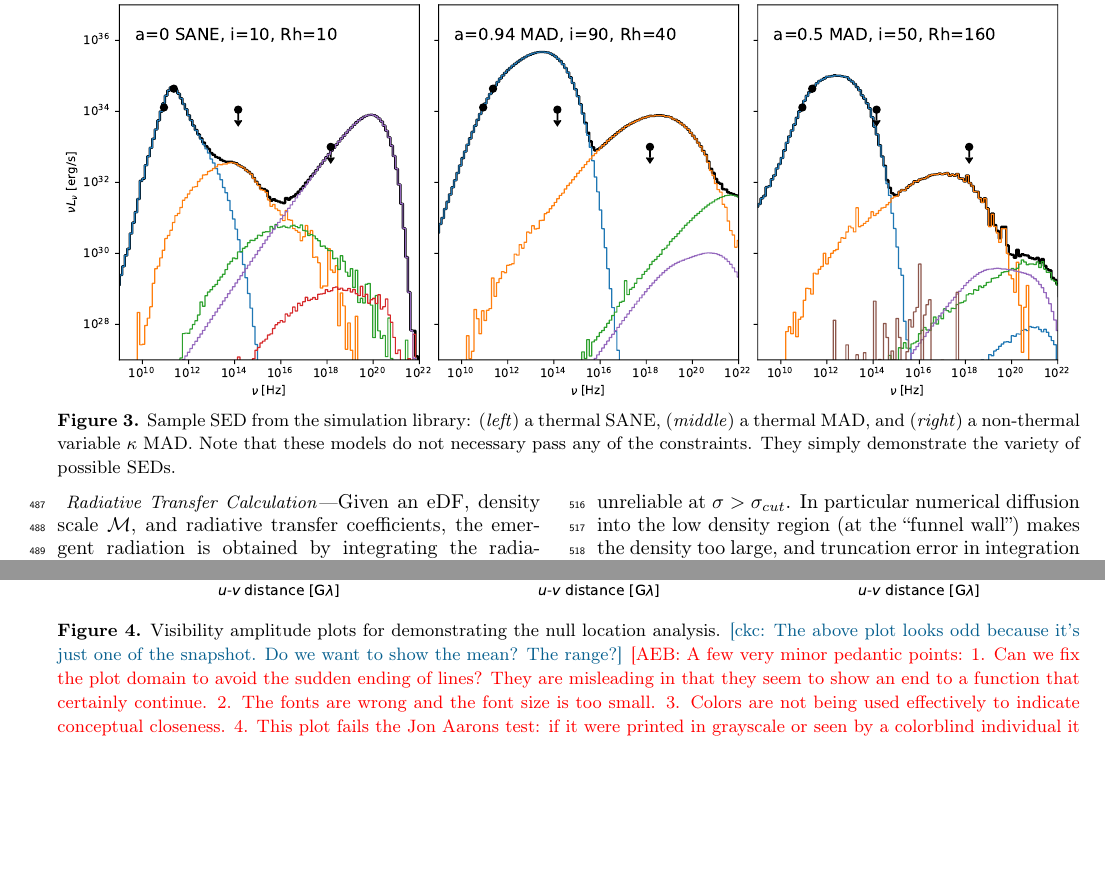
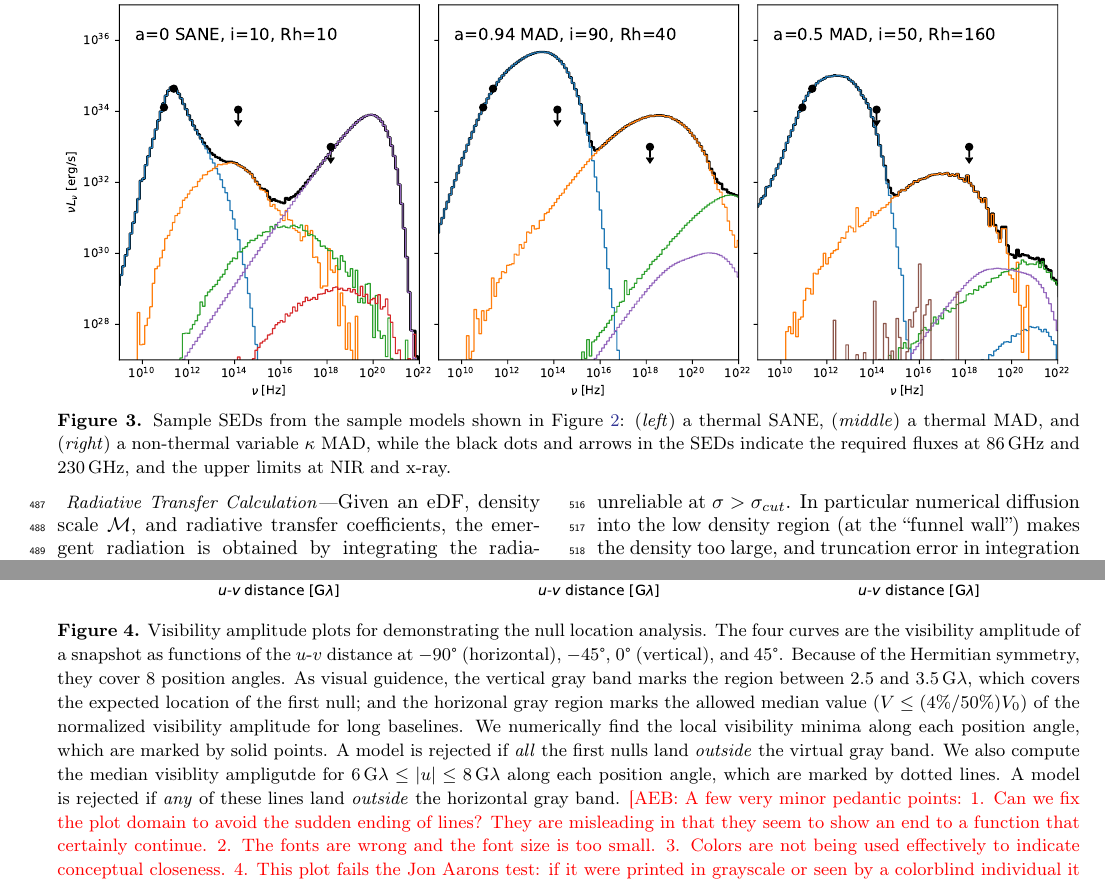
Before and after one commit to rndref/EHT_SGRA5, a LaTeX paper (main.tex, which reads comparisons.tex, models.tex): two parts of pages 8 and 14 of 63, joined at a grey line, cut so that both start at the same text, the shorter picture padded with empty space. Compiled offline with pdfLaTeX.

Commit message:
Improve figure captions

```diff
--- a/comparisons.tex
+++ b/comparisons.tex
@@ -32,17 +32,24 @@ The second moment constraint rejects only 1.5\% of models: nearly all models are
 \begin{figure*}
   \centering
   \includegraphics[width=\textwidth]{figures/sample_va.pdf}
-  \caption{Visibility amplitude plots for demonstrating the null location analysis.
-%    The left panels show two snapshots from a GRMHD simulation
-%    with SANE field configuration and black hole spin $a=0.5$ and the
-%    right panels the corresponding visibility amplitudes for a
-%    horizontal and a vertical cross section through the images.
-%    The snapshot in the top row obeys both selection criteria: the
-%    minima are in the 2.5-3.5 G$\lambda$ range and the amplitude in
-%    the $6-8$G$\lambda$ is below 6\%.
-%    The image in the bottom row, on the other hand, is an example that
-%    has no minimum in one cross section and too much power at long
-%    baselines, due to the asymmetry introduced by a transient bright
-%    structure in the flow.
-    \ckc{The above plot looks odd because it's just one of the snapshot.  Do we want to show the mean?  The range?}
+  \caption{Visibility amplitude plots for demonstrating the null
+    location analysis.
+    The four curves are the visibility amplitude of a snapshot as
+    functions of the $u$-$v$ distance at $-90\degree$ (horizontal),
+    $-45\degree$, $0\degree$ (vertical), and $45\degree$.
+    Because of the Hermitian symmetry, they cover 8 position angles.
+    As visual guidence, the vertical gray band marks the region
+    between 2.5 and 3.5\,$\mathrm{G}\lambda$, which covers the
+    expected location of the first null; and the horizonal gray region
+    marks the allowed median value ($V \leq (4\%/50\%) V_0$) of the
+    normalized visibility amplitude for long baselines.
+    We numerically find the local visibility minima along each
+    position angle, which are marked by solid points.
+    A model is rejected if \emph{all} the first nulls land
+    \emph{outside} the virtual gray band.
+    We also compute the median visiblity ampligutde for
+    $6\,\mathrm{G}\lambda \leq |u| \leq 8\,\mathrm{G}\lambda$ along
+    each position angle, which are marked by dotted lines.
+    A model is rejected if \emph{any} of these lines land
+    \emph{outside} the horizontal gray band.
     \aeb{A few very minor pedantic points: 1. Can we fix the plot domain to avoid the sudden ending of lines?  They are misleading in that they seem to show an end to a function that certainly continue. 2. The fonts are wrong and the font size is too small.  3. Colors are not being used effectively to indicate conceptual closeness.  4. This plot fails the Jon Aarons test: if it were printed in grayscale or seen by a colorblind individual it would be impenetrable.}}
--- a/models.tex
+++ b/models.tex
@@ -220,4 +220,5 @@ The transfer step requires: %(1) CK: I prefer using i), ii), iii) in text becaus
-    Note that these models do not necessary pass any of the constraints.
+    (\emph{right})~a nonthermal variable $\kappa$ MAD.
+    Note that these models do not pass all the constraints.
     They simply demonstrate the variety of possible images.}
   \label{fig:sample_imgs}
 \end{figure*}
@@ -302,12 +303,13 @@ The plasma mass scale parameter $\Munit$ controls the optical depth and thus the
 \begin{figure*}
   \centering
   \includegraphics[width=\textwidth,trim=0 12 0 0]{figures/sample_sed.pdf}
-  \caption{Sample SED from the simulation library:
+  \caption{Sample SEDs from the sample models shown in
+    Figure~\ref{fig:sample_imgs}:
     (\emph{left})~a thermal SANE,
     (\emph{middle})~a thermal MAD, and
-    (\emph{right})~a non-thermal variable $\kappa$ MAD.
-    Note that these models do not necessary pass any of the constraints.
-    They simply demonstrate the variety of possible SEDs.}
+    (\emph{right})~a non-thermal variable $\kappa$ MAD,
+    while the black dots and arrows in the SEDs indicate the required
+    fluxes at 86\GHz and 230\GHz, and the upper limits at NIR and x-ray.}
   \label{fig:sample_SEDs}
 \end{figure*}
 
```
Also changed, not shown: comparisons.tex (4 more changed lines), models.tex (4 more changed lines).
